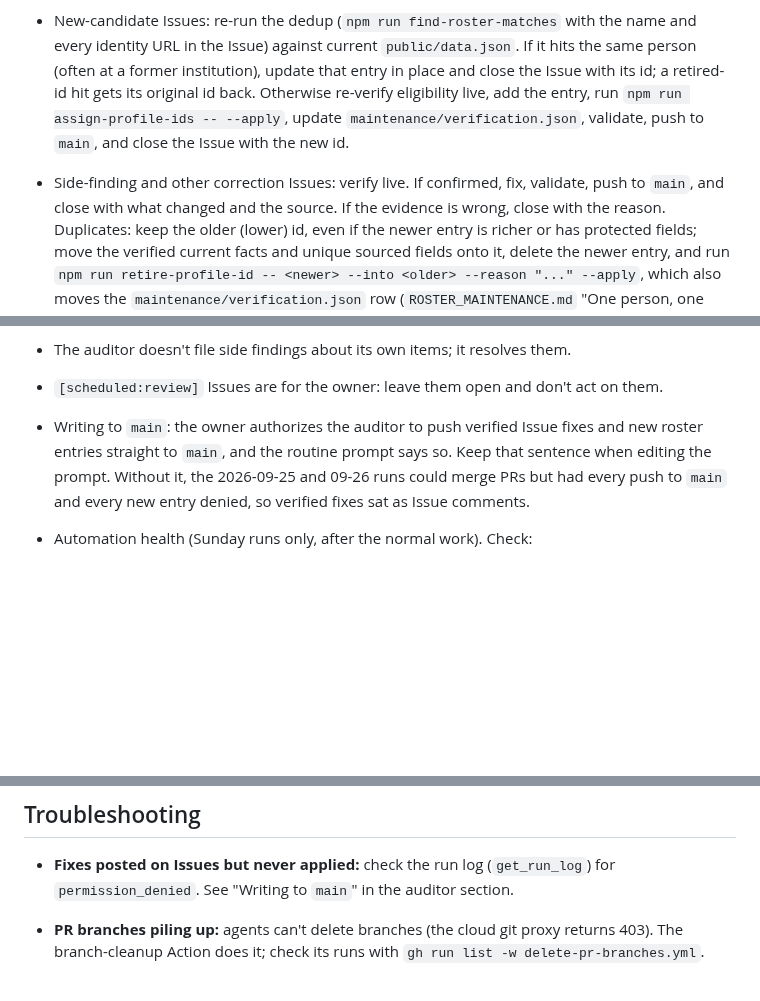
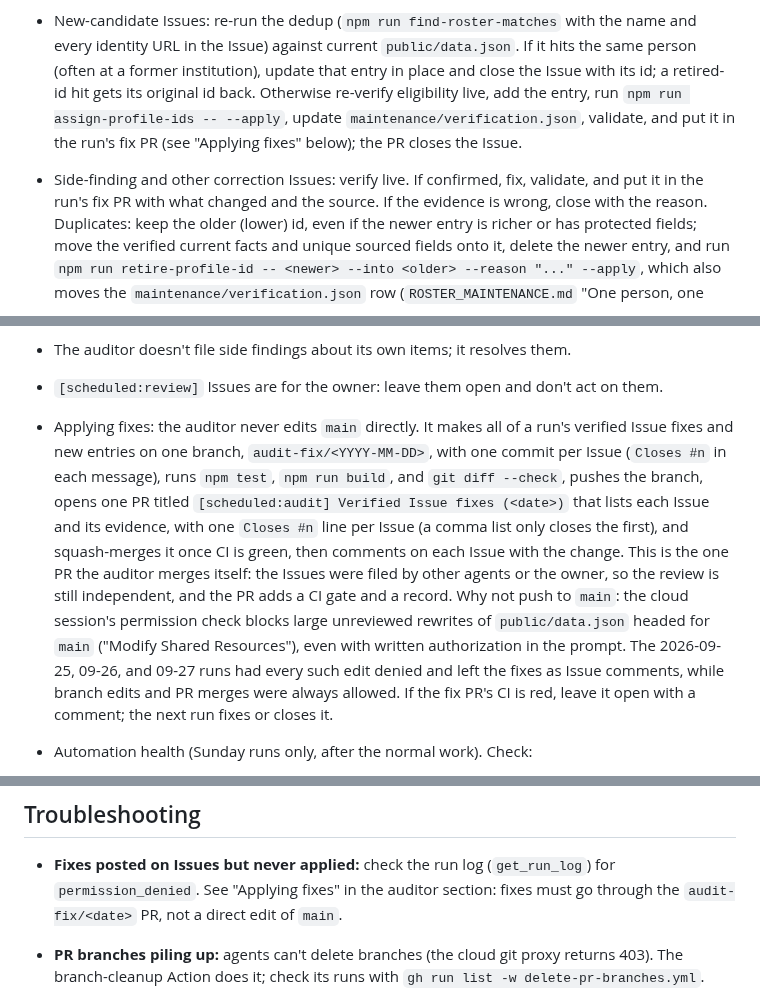
Before and after one commit to dynaroars/vietprofs, a Markdown page: docs/AUTOMATION.md, 3 parts joined by grey strips. Rendered like a GitHub page; blank space fills up the shorter version.

```diff
--- a/docs/AUTOMATION.md
+++ b/docs/AUTOMATION.md
@@ -165,10 +165,10 @@ Follow `TASKS/AUDIT_ISSUES_PRS.md`, including "Independent review". Also read
   identity URL in the Issue) against current `public/data.json`. If it hits the same person
   (often at a former institution), update that entry in place and close the Issue with its id; a
   retired-id hit gets its original id back. Otherwise re-verify eligibility live, add the entry, run
-  `npm run assign-profile-ids -- --apply`, update `maintenance/verification.json`, validate, push
-  to `main`, and close the Issue with the new id.
-- Side-finding and other correction Issues: verify live. If confirmed, fix, validate, push to
-  `main`, and close with what changed and the source. If the evidence is wrong, close with the
+  `npm run assign-profile-ids -- --apply`, update `maintenance/verification.json`, validate, and
+  put it in the run's fix PR (see "Applying fixes" below); the PR closes the Issue.
+- Side-finding and other correction Issues: verify live. If confirmed, fix, validate, and put it
+  in the run's fix PR with what changed and the source. If the evidence is wrong, close with the
   reason. Duplicates: keep the older (lower) id, even if the newer entry is richer or has protected
   fields; move the verified current facts and unique sourced fields onto it, delete the newer
   entry, and run `npm run retire-profile-id -- <newer> --into <older> --reason "..." --apply`,
@@ -180,10 +180,18 @@ Follow `TASKS/AUDIT_ISSUES_PRS.md`, including "Independent review". Also read
   and leave it open.
 - The auditor doesn't file side findings about its own items; it resolves them.
 - `[scheduled:review]` Issues are for the owner: leave them open and don't act on them.
-- Writing to `main`: the owner authorizes the auditor to push verified Issue fixes and new roster
-  entries straight to `main`, and the routine prompt says so. Keep that sentence when editing the
-  prompt. Without it, the 2026-09-25 and 09-26 runs could merge PRs but had every push to `main`
-  and every new entry denied, so verified fixes sat as Issue comments.
+- Applying fixes: the auditor never edits `main` directly. It makes all of a run's verified Issue
+  fixes and new entries on one branch, `audit-fix/<YYYY-MM-DD>`, with one commit per Issue
+  (`Closes #n` in each message), runs `npm test`, `npm run build`, and `git diff --check`, pushes
+  the branch, opens one PR titled `[scheduled:audit] Verified Issue fixes (<date>)` that lists each
+  Issue and its evidence, with one `Closes #n` line per Issue (a comma list only closes the first), and squash-merges it once CI is green, then comments on each Issue with
+  the change. This is the one PR the auditor merges itself: the Issues were filed by other agents or
+  the owner, so the review is still independent, and the PR adds a CI gate and a record. Why not
+  push to `main`: the cloud session's permission check blocks large unreviewed rewrites of
+  `public/data.json` headed for `main` ("Modify Shared Resources"), even with written authorization
+  in the prompt. The 2026-09-25, 09-26, and 09-27 runs had every such edit denied and left the fixes
+  as Issue comments, while branch edits and PR merges were always allowed. If the fix PR's CI is
+  red, leave it open with a comment; the next run fixes or closes it.
 - Automation health (Sunday runs only, after the normal work). Check:
   1. PRs open more than 3 days, and why (red CI, conflict, rejected but still open).
   2. Open PRs touching the same maintenance file: merge the first as usual, then rebase the rest
@@ -284,7 +292,8 @@ out-of-roster advisors or coauthors.
 ## Troubleshooting
 
 - **Fixes posted on Issues but never applied:** check the run log (`get_run_log`) for
-  `permission_denied`. See "Writing to `main`" in the auditor section.
+  `permission_denied`. See "Applying fixes" in the auditor section: fixes must go through the
+  `audit-fix/<date>` PR, not a direct edit of `main`.
 - **PR branches piling up:** agents can't delete branches (the cloud git proxy returns 403). The
   branch-cleanup Action does it; check its runs with `gh run list -w delete-pr-branches.yml`.
 
```
Also changed, not shown: AGENTS.md (+2 -2 lines), TASKS/AUDIT_ISSUES_PRS.md (+16 -8 lines).
